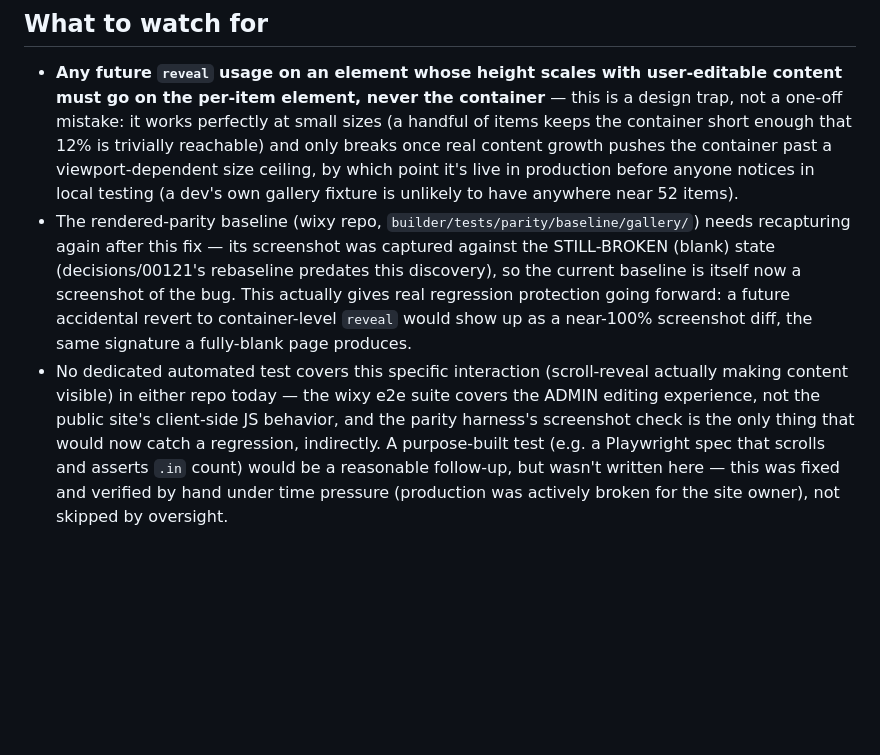
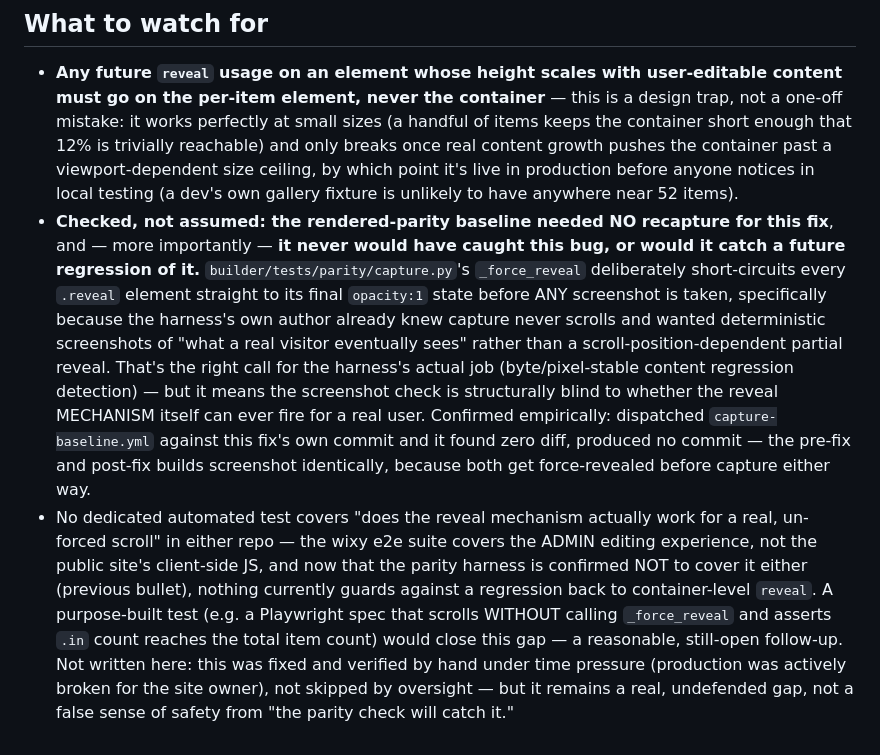
Before and after one commit to joshcomley/cottage-aesthetics-preview, a Markdown page: decisions/00010-gallery-permanently-blank-reveal-threshold/decision.md, the part around the change. Rendered like a GitHub page; blank space fills up the shorter version.

Commit message:
docs(decisions): correct 00010 -- parity harness never covered this bug
Verified rather than assumed: dispatched capture-baseline.yml against the
fix's own commit, confirmed zero diff / no commit produced. Traced why --
capture.py's _force_reveal deliberately bypasses the reveal mechanism
before every screenshot (for its own, unrelated determinism reasons), so
the parity check was never going to catch a broken reveal trigger, before
or after this fix. Corrects the entry's earlier (wrong) claim that a
recapture was needed and that the screenshot check now guards against a
regression.

```diff
--- a/decisions/00010-gallery-permanently-blank-reveal-threshold/decision.md
+++ b/decisions/00010-gallery-permanently-blank-reveal-threshold/decision.md
@@ -66,17 +66,25 @@ touch/wheel scrolling is far more continuous than either synthetic pattern.
   pushes the container past a viewport-dependent size ceiling, by which point it's live in
   production before anyone notices in local testing (a dev's own gallery fixture is unlikely
   to have anywhere near 52 items).
-- The rendered-parity baseline (wixy repo, `builder/tests/parity/baseline/gallery/`) needs
-  recapturing again after this fix — its screenshot was captured against the STILL-BROKEN
-  (blank) state (decisions/00121's rebaseline predates this discovery), so the current
-  baseline is itself now a screenshot of the bug. This actually gives real regression
-  protection going forward: a future accidental revert to container-level `reveal` would show
-  up as a near-100% screenshot diff, the same signature a fully-blank page produces.
-- No dedicated automated test covers this specific interaction (scroll-reveal actually making
-  content visible) in either repo today — the wixy e2e suite covers the ADMIN editing
-  experience, not the public site's client-side JS behavior, and the parity harness's
-  screenshot check is the only thing that would now catch a regression, indirectly. A
-  purpose-built test (e.g. a Playwright spec that scrolls and asserts `.in` count) would be a
-  reasonable follow-up, but wasn't written here — this was fixed and verified by hand under
-  time pressure (production was actively broken for the site owner), not skipped by
-  oversight.
+- **Checked, not assumed: the rendered-parity baseline needed NO recapture for this fix**,
+  and — more importantly — **it never would have caught this bug, or would it catch a future
+  regression of it.** `builder/tests/parity/capture.py`'s `_force_reveal` deliberately
+  short-circuits every `.reveal` element straight to its final `opacity:1` state before ANY
+  screenshot is taken, specifically because the harness's own author already knew capture
+  never scrolls and wanted deterministic screenshots of "what a real visitor eventually
+  sees" rather than a scroll-position-dependent partial reveal. That's the right call for the
+  harness's actual job (byte/pixel-stable content regression detection) — but it means the
+  screenshot check is structurally blind to whether the reveal MECHANISM itself can ever
+  fire for a real user. Confirmed empirically: dispatched `capture-baseline.yml` against this
+  fix's own commit and it found zero diff, produced no commit — the pre-fix and post-fix
+  builds screenshot identically, because both get force-revealed before capture either way.
+- No dedicated automated test covers "does the reveal mechanism actually work for a real,
+  un-forced scroll" in either repo — the wixy e2e suite covers the ADMIN editing experience,
+  not the public site's client-side JS, and now that the parity harness is confirmed NOT to
+  cover it either (previous bullet), nothing currently guards against a regression back to
+  container-level `reveal`. A purpose-built test (e.g. a Playwright spec that scrolls WITHOUT
+  calling `_force_reveal` and asserts `.in` count reaches the total item count) would close
+  this gap — a reasonable, still-open follow-up. Not written here: this was fixed and
+  verified by hand under time pressure (production was actively broken for the site owner),
+  not skipped by oversight — but it remains a real, undefended gap, not a false sense of
+  safety from "the parity check will catch it."
```
